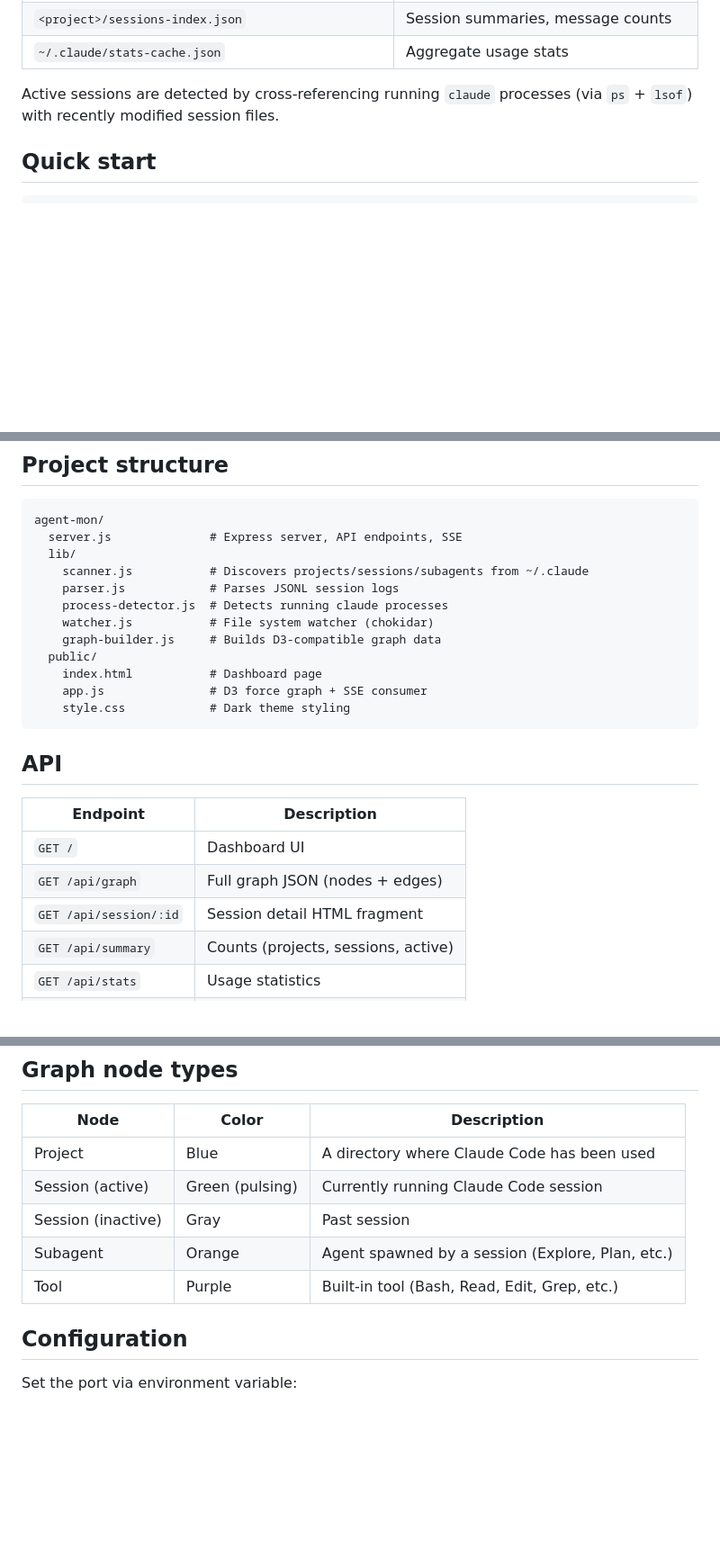
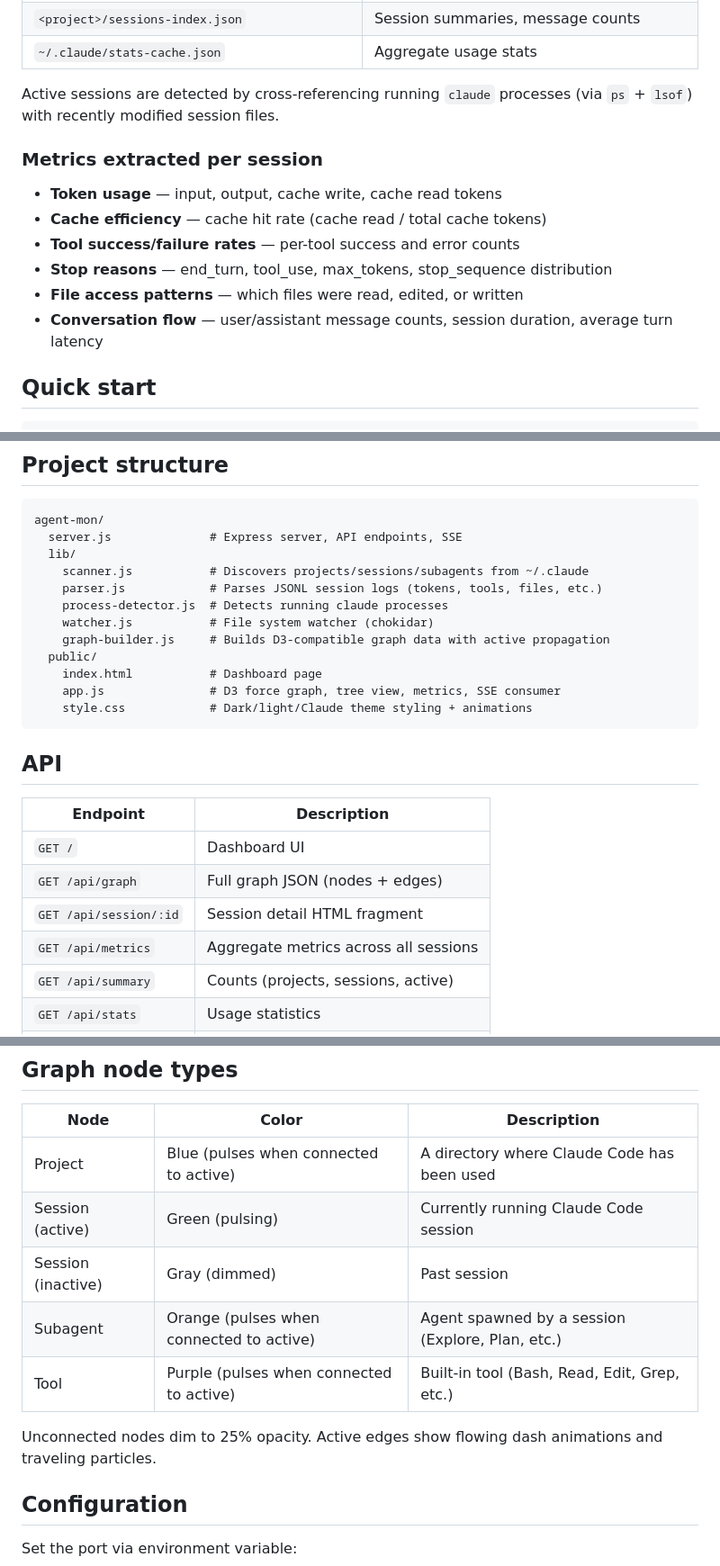
Before and after one commit to jonra/agent-mon, a Markdown page: README.md, 3 parts joined by grey strips. Shown at 90% size. GitHub-like rendering; blank space fills up the shorter version.

````diff
--- a/README.md
+++ b/README.md
@@ -26,6 +33,15 @@ Agent-Mon reads directly from Claude Code's local data files in `~/.claude/proje
 | `~/.claude/stats-cache.json` | Aggregate usage stats |
 
 Active sessions are detected by cross-referencing running `claude` processes (via `ps` + `lsof`) with recently modified session files.
+
+### Metrics extracted per session
+
+- **Token usage** — input, output, cache write, cache read tokens
+- **Cache efficiency** — cache hit rate (cache read / total cache tokens)
+- **Tool success/failure rates** — per-tool success and error counts
+- **Stop reasons** — end_turn, tool_use, max_tokens, stop_sequence distribution
+- **File access patterns** — which files were read, edited, or written
+- **Conversation flow** — user/assistant message counts, session duration, average turn latency
 
 ## Quick start
 
@@ -51,14 +67,14 @@ agent-mon/
   server.js              # Express server, API endpoints, SSE
   lib/
     scanner.js           # Discovers projects/sessions/subagents from ~/.claude
-    parser.js            # Parses JSONL session logs
+    parser.js            # Parses JSONL session logs (tokens, tools, files, etc.)
     process-detector.js  # Detects running claude processes
     watcher.js           # File system watcher (chokidar)
-    graph-builder.js     # Builds D3-compatible graph data
+    graph-builder.js     # Builds D3-compatible graph data with active propagation
   public/
     index.html           # Dashboard page
-    app.js               # D3 force graph + SSE consumer
-    style.css            # Dark theme styling
+    app.js               # D3 force graph, tree view, metrics, SSE consumer
+    style.css            # Dark/light/Claude theme styling + animations
 ```
 
 ## API
@@ -68,6 +84,7 @@ agent-mon/
 | `GET /` | Dashboard UI |
 | `GET /api/graph` | Full graph JSON (nodes + edges) |
 | `GET /api/session/:id` | Session detail HTML fragment |
+| `GET /api/metrics` | Aggregate metrics across all sessions |
 | `GET /api/summary` | Counts (projects, sessions, active) |
 | `GET /api/stats` | Usage statistics |
 | `GET /events` | SSE stream for real-time updates |
@@ -81,11 +98,13 @@ agent-mon/
 
 | Node | Color | Description |
 |---|---|---|
-| Project | Blue | A directory where Claude Code has been used |
+| Project | Blue (pulses when connected to active) | A directory where Claude Code has been used |
 | Session (active) | Green (pulsing) | Currently running Claude Code session |
-| Session (inactive) | Gray | Past session |
-| Subagent | Orange | Agent spawned by a session (Explore, Plan, etc.) |
-| Tool | Purple | Built-in tool (Bash, Read, Edit, Grep, etc.) |
+| Session (inactive) | Gray (dimmed) | Past session |
+| Subagent | Orange (pulses when connected to active) | Agent spawned by a session (Explore, Plan, etc.) |
+| Tool | Purple (pulses when connected to active) | Built-in tool (Bash, Read, Edit, Grep, etc.) |
+
+Unconnected nodes dim to 25% opacity. Active edges show flowing dash animations and traveling particles.
 
 ## Configuration
 
````
Also changed, not shown: other parts of README.md (+9 -2 lines), img_1.png (added), 3 other files.
